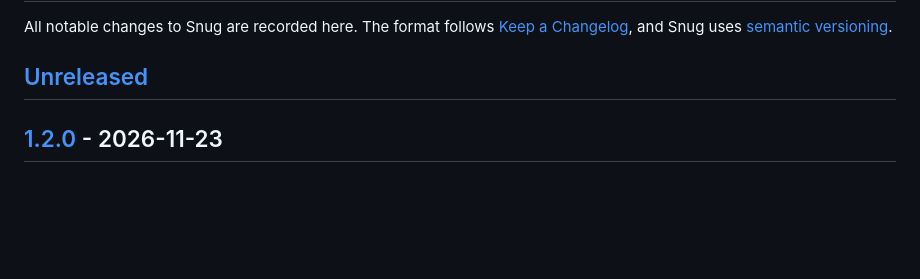
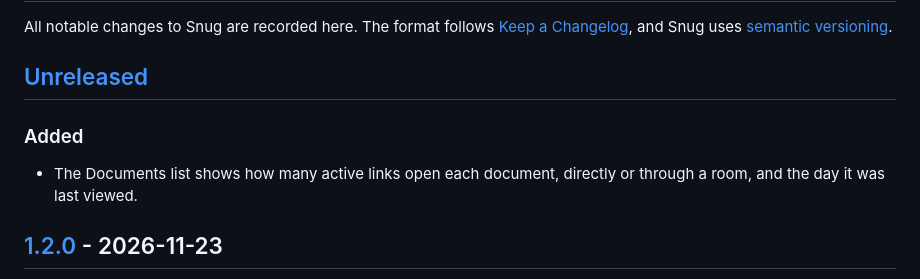
Before and after one commit to Negroni-Venture-Studios/snug, a Markdown page: CHANGELOG.md, the part around the change. Rendered like a GitHub page; blank space fills up the shorter version.

```diff
--- a/CHANGELOG.md
+++ b/CHANGELOG.md
@@ -3,6 +3,10 @@
 All notable changes to Snug are recorded here. The format follows [Keep a Changelog](https://keepachangelog.com/en/1.1.0/), and Snug uses [semantic versioning](https://semver.org/).
 
 ## [Unreleased]
+
+### Added
+
+- The Documents list shows how many active links open each document, directly or through a room, and the day it was last viewed.
 
 ## [1.2.0] - 2026-11-23
 
```
Also changed, not shown: docs/design.md (+1 -1 lines), docs/using-snug.md (+3 -1 lines), docs/images/screenshots/documents-dark.png, docs/images/screenshots/documents-light.png, 5 other files.
